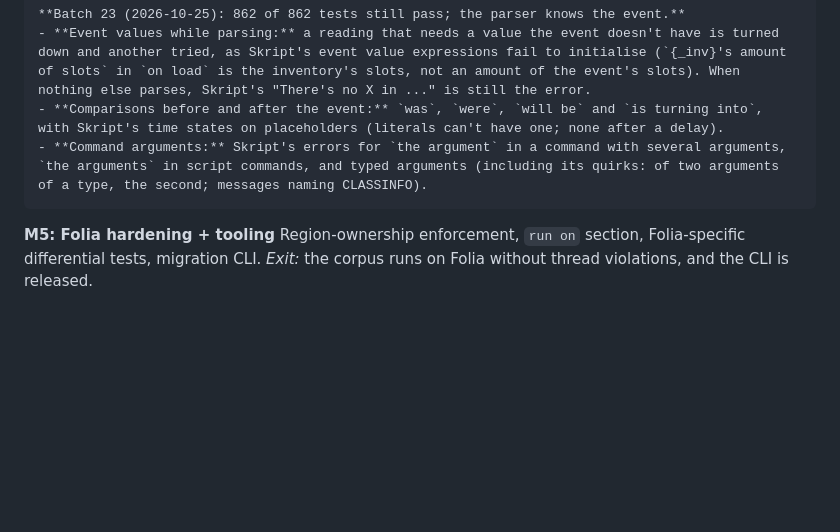
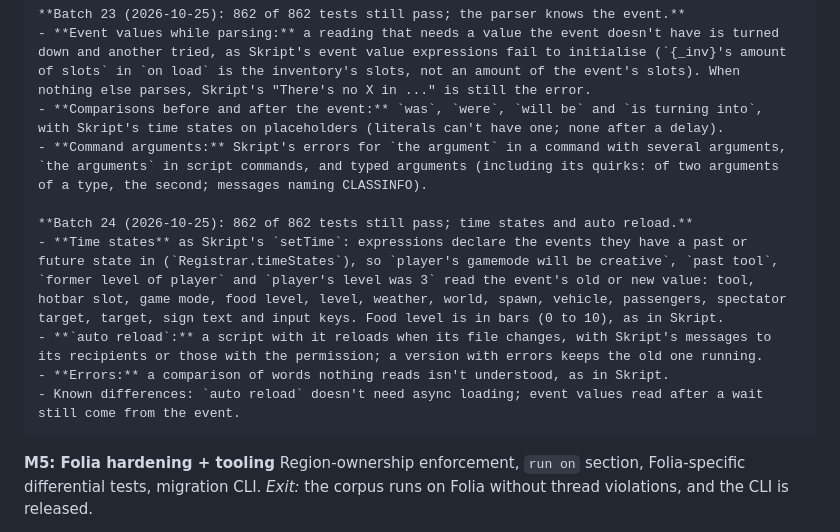
Before and after one commit to xena-studios/neoskript, a Markdown page: docs/PLAN.md, the part around the change. GitHub-like rendering; blank space fills up the shorter version.

Commit message:
docs: batch 24 in the plan

```diff
--- a/docs/PLAN.md
+++ b/docs/PLAN.md
@@ -589,6 +589,12 @@ Types, converters, aliases, events, effects, expressions, conditions, commands (
     - **Comparisons before and after the event:** `was`, `were`, `will be` and `is turning into`, with Skript's time states on placeholders (literals can't have one; none after a delay).
     - **Command arguments:** Skript's errors for `the argument` in a command with several arguments, `the arguments` in script commands, and typed arguments (including its quirks: of two arguments of a type, the second; messages naming CLASSINFO).
 
+    **Batch 24 (2026-10-25): 862 of 862 tests still pass; time states and auto reload.**
+    - **Time states** as Skript's `setTime`: expressions declare the events they have a past or future state in (`Registrar.timeStates`), so `player's gamemode will be creative`, `past tool`, `former level of player` and `player's level was 3` read the event's old or new value: tool, hotbar slot, game mode, food level, level, weather, world, spawn, vehicle, passengers, spectator target, target, sign text and input keys. Food level is in bars (0 to 10), as in Skript.
+    - **`auto reload`:** a script with it reloads when its file changes, with Skript's messages to its recipients or those with the permission; a version with errors keeps the old one running.
+    - **Errors:** a comparison of words nothing reads isn't understood, as in Skript.
+    - Known differences: `auto reload` doesn't need async loading; event values read after a wait still come from the event.
+
 **M5: Folia hardening + tooling**
 Region-ownership enforcement, `run on` section, Folia-specific differential tests, migration CLI.
 *Exit:* the corpus runs on Folia without thread violations, and the CLI is released.
```
